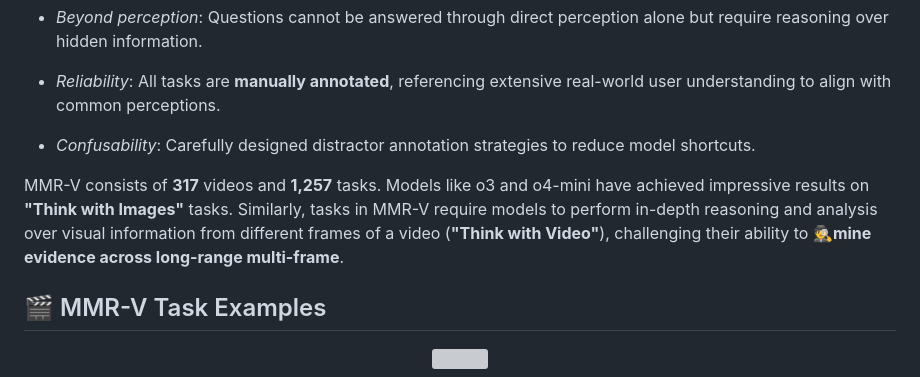
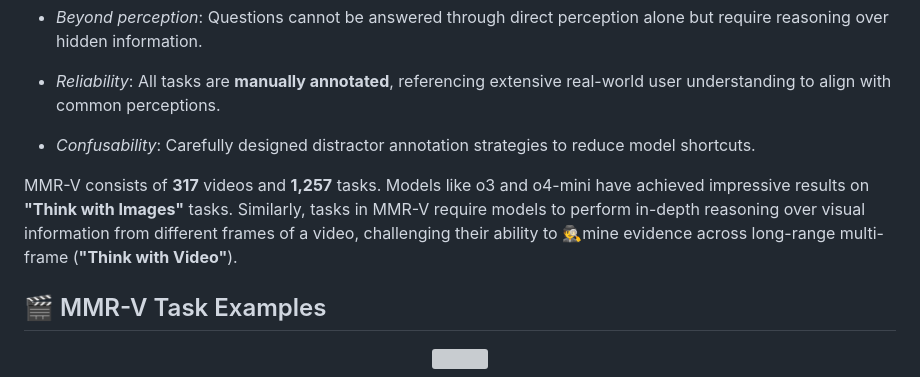
Before and after one commit to GaryStack/MMR-V, a Markdown page: README.md, the part around the change. Drawn GitHub-style; grey boxes are pictures that could not be loaded.

```diff
--- a/README.md
+++ b/README.md
@@ -24,7 +24,7 @@
 
 * *Confusability*: Carefully designed distractor annotation strategies to reduce model shortcuts.
 
-MMR-V consists of **317** videos and **1,257** tasks. Models like o3 and o4-mini have achieved impressive results on **"Think with Images"** tasks. Similarly, tasks in MMR-V require models to perform in-depth reasoning and analysis over visual information from different frames of a video (**"Think with Video"**), challenging their ability to 🕵️**mine evidence across long-range multi-frame**.
+MMR-V consists of **317** videos and **1,257** tasks. Models like o3 and o4-mini have achieved impressive results on **"Think with Images"** tasks. Similarly, tasks in MMR-V require models to perform in-depth reasoning over visual information from different frames of a video, challenging their ability to 🕵️mine evidence across long-range multi-frame (**"Think with Video"**).
 
 ## 🎬 MMR-V Task Examples
 
```
